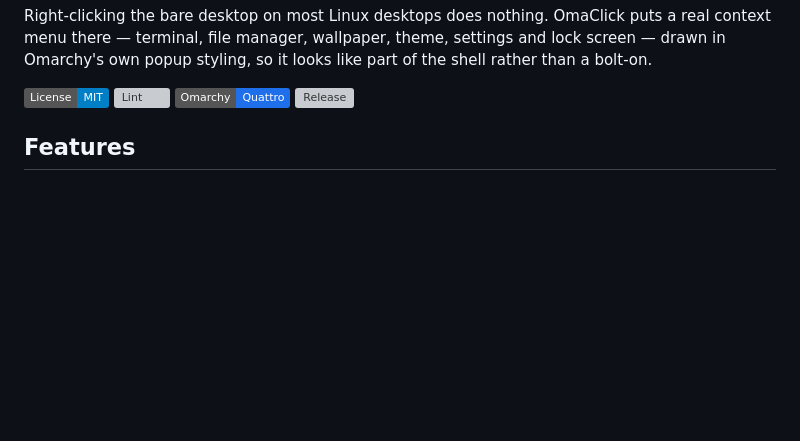
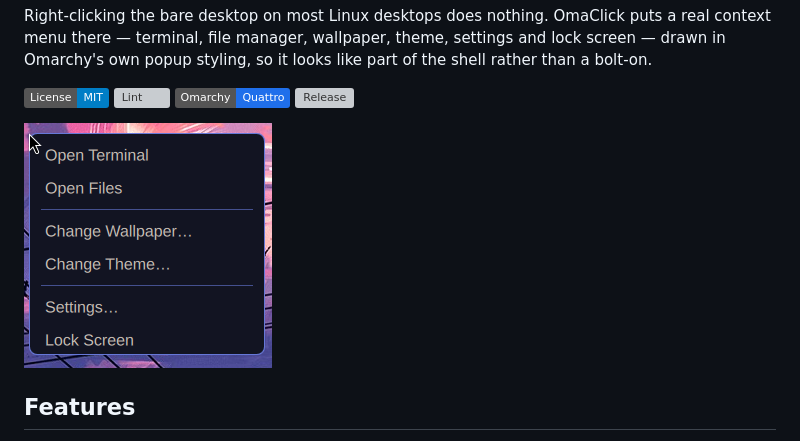
Before and after one commit to jotenakis2/OmaClick, a Markdown page: README.md, the part around the change. Rendered like a GitHub page; pictures changed too: preview.png (added); badges without logos; blank space fills up the shorter version; grey boxes are pictures that could not be loaded.

```diff
--- a/README.md
+++ b/README.md
@@ -13,6 +13,8 @@ like part of the shell rather than a bolt-on.
 [![Lint](https://github.com/shayanshahravi/OmaClick/actions/workflows/lint.yml/badge.svg)](https://github.com/shayanshahravi/OmaClick/actions/workflows/lint.yml)
 [![Omarchy compatible](https://img.shields.io/badge/Omarchy-Quattro-1f6feb.svg)](https://omarchy.org)
 [![Release](https://img.shields.io/github/v/release/shayanshahravi/OmaClick?color=green)](https://github.com/shayanshahravi/OmaClick/releases)
+
+![The OmaClick context menu open on an empty desktop](preview.png)
 
 ## Features
 
```
Also changed, not shown: README.fa.md (+2 -0 lines), assets/README.md (+15 -15 lines).
